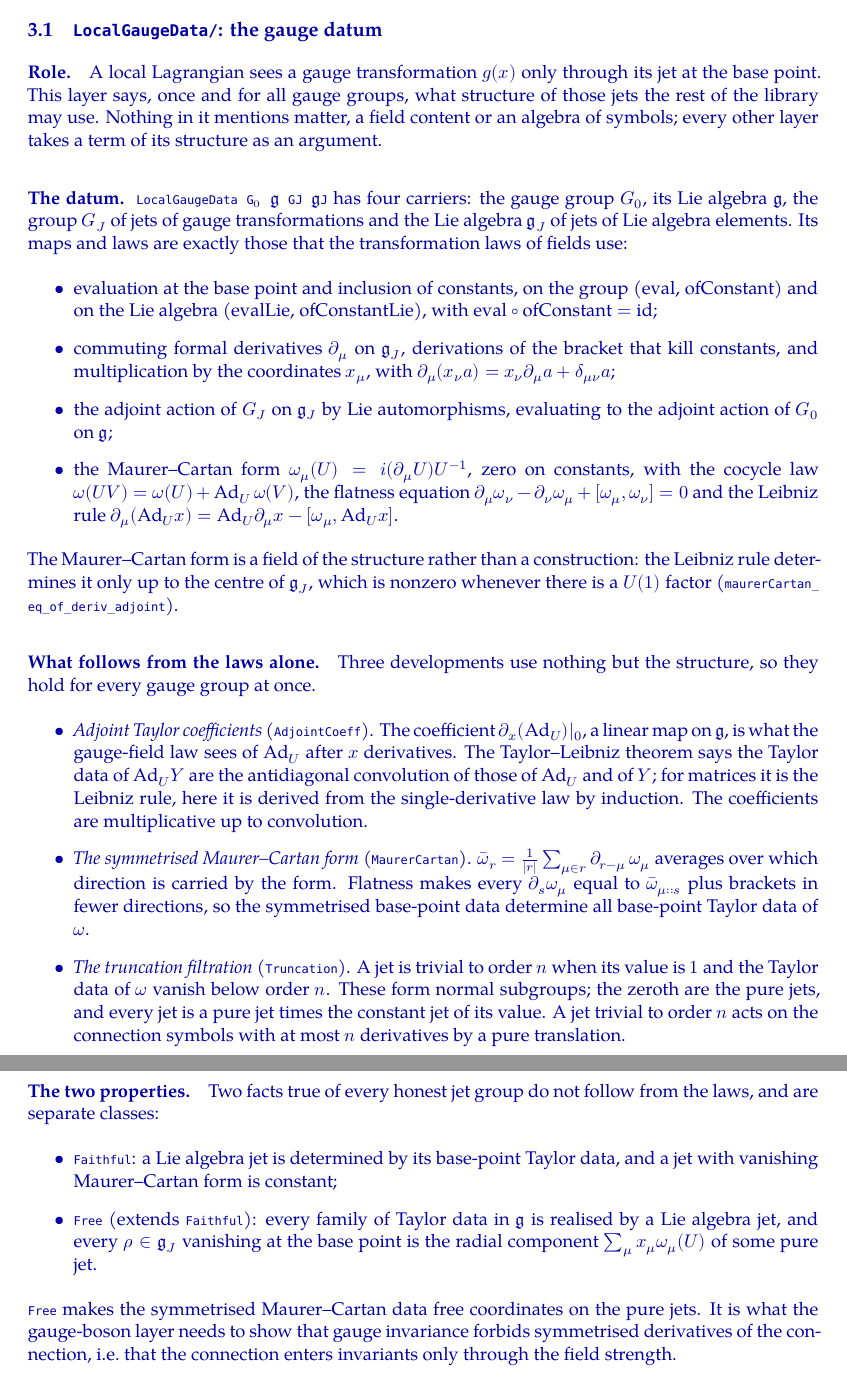
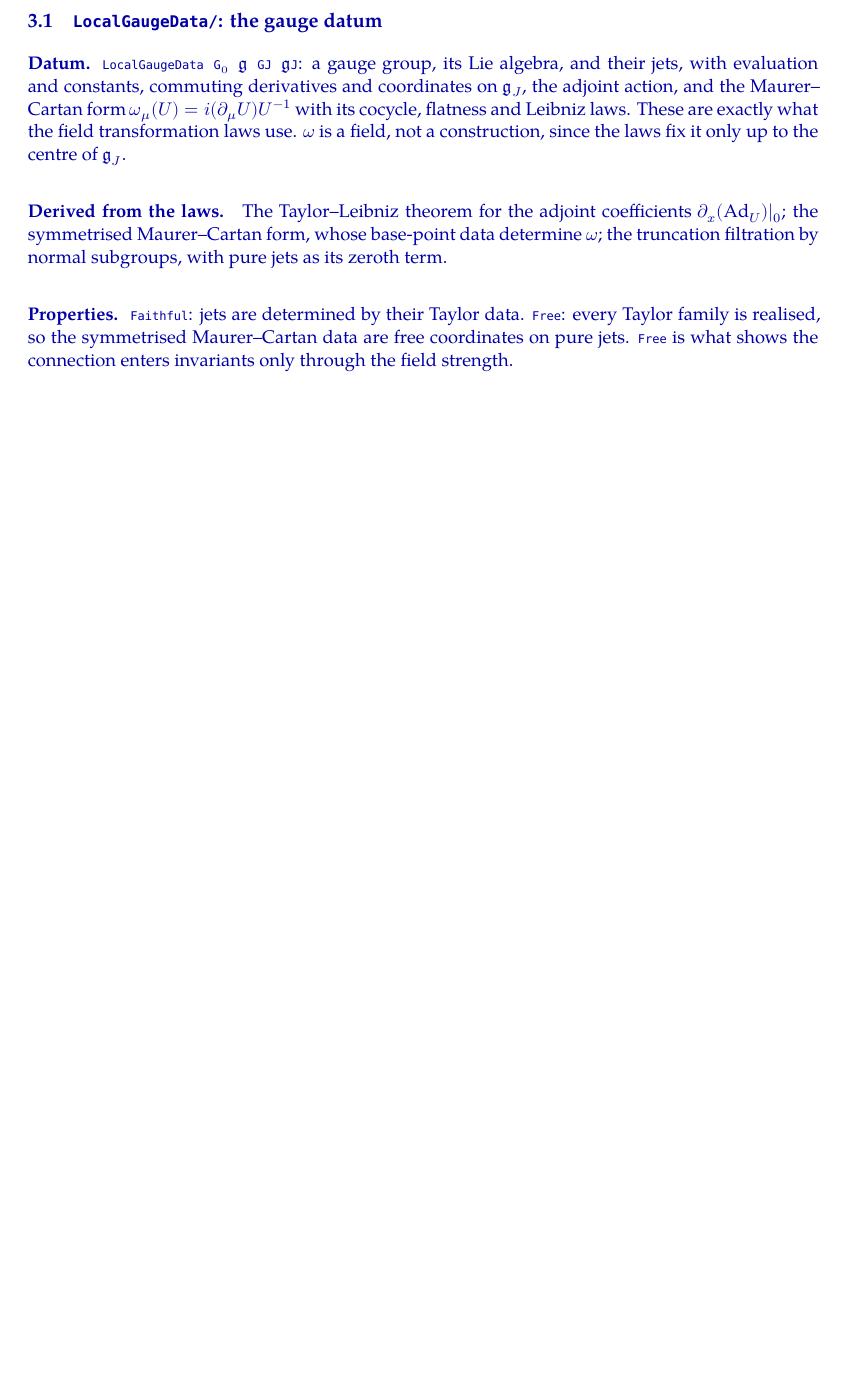
Before and after one commit to doxtor6/physlib-gaugetheory-design, a LaTeX document (notes/GaugeTheory-design.tex): two parts of pages 3 and 4 of 6 before the commit and part of page 3 of 5 after it, the two joined at a grey line, cut so that both start at the same text, the shorter picture padded with empty space. Compiled offline with XeLaTeX; a missing font is replaced by an installed copy or a similar font.

Commit message:
Layers: condense the LocalGaugeData subsection
Co-Authored-By: Claude Opus 5.5 <noreply@anthropic.com>
Claude-Session: https://claude.ai/code/session_01V7CBqQ2HL9cLsgfbfuvqNa

```diff
--- a/notes/GaugeTheory-design.tex
+++ b/notes/GaugeTheory-design.tex
@@ -91,27 +91,9 @@ The subsections below describe each layer in detail: its datum, what it derives
 \begingroup\color{blue!65!black}
 \subsection{\texttt{LocalGaugeData/}: the gauge datum}
 
-\paragraph{Role.} A local Lagrangian sees a gauge transformation $g(x)$ only through its jet at the base point. This layer says, once and for all gauge groups, what structure of those jets the rest of the library may use. Nothing in it mentions matter, a field content or an algebra of symbols; every other layer takes a term of its structure as an argument.
+\paragraph{Datum.} \lean{LocalGaugeData G₀ }$\mathfrak g$\lean{ GJ }$\mathfrak g$\lean{J}: a gauge group, its Lie algebra, and their jets, with evaluation and constants, commuting derivatives and coordinates on $\mathfrak g_J$, the adjoint action, and the Maurer--Cartan form $\omega_\mu(U)=i(\partial_\mu U)U^{-1}$ with its cocycle, flatness and Leibniz laws. These are exactly what the field transformation laws use. $\omega$ is a field, not a construction, since the laws fix it only up to the centre of $\mathfrak g_J$.
 
-\paragraph{The datum.} \lean{LocalGaugeData G₀ }$\mathfrak g$\lean{ GJ }$\mathfrak g$\lean{J} has four carriers: the gauge group $G_0$, its Lie algebra $\mathfrak g$, the group $G_J$ of jets of gauge transformations and the Lie algebra $\mathfrak g_J$ of jets of Lie algebra elements. Its maps and laws are exactly those that the transformation laws of fields use:
-\begin{itemize}
-\item evaluation at the base point and inclusion of constants, on the group ($\mathrm{eval}$, $\mathrm{ofConstant}$) and on the Lie algebra ($\mathrm{evalLie}$, $\mathrm{ofConstantLie}$), with $\mathrm{eval}\circ\mathrm{ofConstant}=\mathrm{id}$;
-\item commuting formal derivatives $\partial_\mu$ on $\mathfrak g_J$, derivations of the bracket that kill constants, and multiplication by the coordinates $x_\mu$, with $\partial_\mu(x_\nu a)=x_\nu\partial_\mu a+\delta_{\mu\nu}a$;
-\item the adjoint action of $G_J$ on $\mathfrak g_J$ by Lie automorphisms, evaluating to the adjoint action of $G_0$ on $\mathfrak g$;
-\item the Maurer--Cartan form $\omega_\mu(U)=i(\partial_\mu U)U^{-1}$, zero on constants, with the cocycle law $\omega(UV)=\omega(U)+\mathrm{Ad}_U\,\omega(V)$, the flatness equation $\partial_\mu\omega_\nu-\partial_\nu\omega_\mu+[\omega_\mu,\omega_\nu]=0$ and the Leibniz rule $\partial_\mu(\mathrm{Ad}_U x)=\mathrm{Ad}_U\partial_\mu x-[\omega_\mu,\mathrm{Ad}_U x]$.
-\end{itemize}
-The Maurer--Cartan form is a field of the structure rather than a construction: the Leibniz rule determines it only up to the centre of $\mathfrak g_J$, which is nonzero whenever there is a $U(1)$ factor (\lean{maurerCartan_eq_of_deriv_adjoint}).
+\paragraph{Derived from the laws.} The Taylor--Leibniz theorem for the adjoint coefficients $\partial_x(\mathrm{Ad}_U)|_0$; the symmetrised Maurer--Cartan form, whose base-point data determine $\omega$; the truncation filtration by normal subgroups, with pure jets as its zeroth term.
 
-\paragraph{What follows from the laws alone.} Three developments use nothing but the structure, so they hold for every gauge group at once.
-\begin{itemize}
-\item \emph{Adjoint Taylor coefficients} (\lean{AdjointCoeff}). The coefficient $\partial_x(\mathrm{Ad}_U)|_0$, a linear map on $\mathfrak g$, is what the gauge-field law sees of $\mathrm{Ad}_U$ after $x$ derivatives. The Taylor--Leibniz theorem says the Taylor data of $\mathrm{Ad}_U Y$ are the antidiagonal convolution of those of $\mathrm{Ad}_U$ and of $Y$; for matrices it is the Leibniz rule, here it is derived from the single-derivative law by induction. The coefficients are multiplicative up to convolution.
-\item \emph{The symmetrised Maurer--Cartan form} (\lean{MaurerCartan}). $\bar\omega_r=\frac1{|r|}\sum_{\mu\in r}\partial_{r-\mu}\,\omega_\mu$ averages over which direction is carried by the form. Flatness makes every $\partial_s\omega_\mu$ equal to $\bar\omega_{\mu::s}$ plus brackets in fewer directions, so the symmetrised base-point data determine all base-point Taylor data of $\omega$.
-\item \emph{The truncation filtration} (\lean{Truncation}). A jet is trivial to order $n$ when its value is $1$ and the Taylor data of $\omega$ vanish below order $n$. These form normal subgroups; the zeroth are the pure jets, and every jet is a pure jet times the constant jet of its value. A jet trivial to order $n$ acts on the connection symbols with at most $n$ derivatives by a pure translation.
-\end{itemize}
+\paragraph{Properties.} \lean{Faithful}: jets are determined by their Taylor data. \lean{Free}: every Taylor family is realised, so the symmetrised Maurer--Cartan data are free coordinates on pure jets. \lean{Free} is what shows the connection enters invariants only through the field strength.
 
-\paragraph{The two properties.} Two facts true of every honest jet group do not follow from the laws, and are separate classes:
-\begin{itemize}
-\item \lean{Faithful}: a Lie algebra jet is determined by its base-point Taylor data, and a jet with vanishing Maurer--Cartan form is constant;
-\item \lean{Free} (extends \lean{Faithful}): every family of Taylor data in $\mathfrak g$ is realised by a Lie algebra jet, and every $\rho\in\mathfrak g_J$ vanishing at the base point is the radial component $\sum_\mu x_\mu\omega_\mu(U)$ of some pure jet.
-\end{itemize}
-\lean{Free} makes the symmetrised Maurer--Cartan data free coordinates on the pure jets. It is what the gauge-boson layer needs to show that gauge invariance forbids symmetrised derivatives of the connection, i.e.\ that the connection enters invariants only through the field strength.
```
Also changed, not shown: notes/GaugeTheory-design.pdf, notes/GaugeTheory-design.tex (30 more changed lines).
